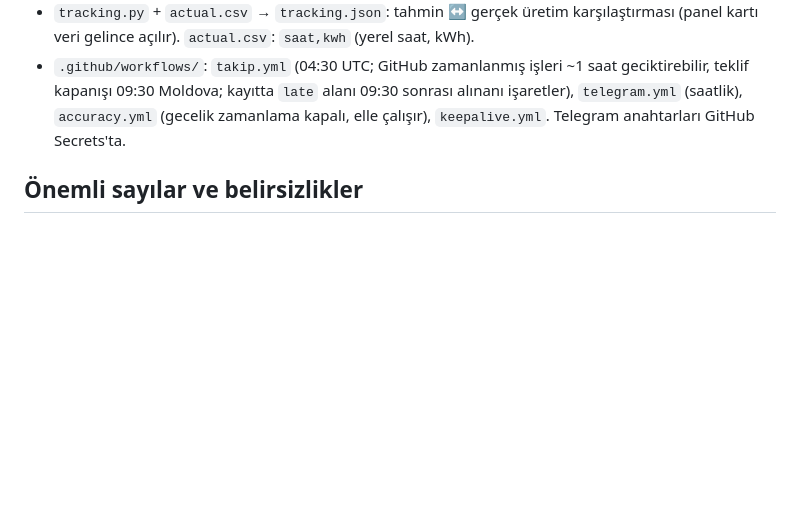
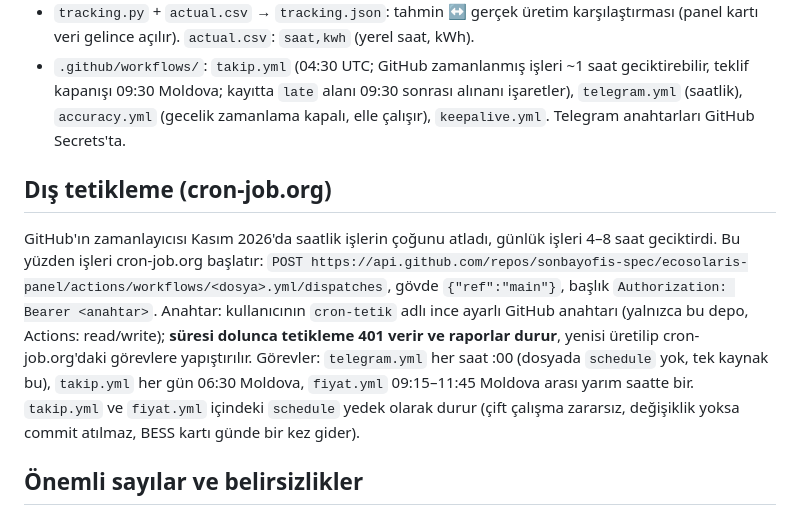
Before and after one commit to sonbayofis-spec/ecosolaris-panel, a Markdown page: CLAUDE.md, the part around the change. GitHub-like rendering; blank space fills up the shorter version.

```diff
--- a/CLAUDE.md
+++ b/CLAUDE.md
@@ -24,6 +24,9 @@ Canlı: https://sonbayofis-spec.github.io/ecosolaris-panel/ · Depo: github.com/
 - `tracking.py` + `actual.csv` → `tracking.json`: tahmin ↔ gerçek üretim karşılaştırması (panel kartı veri gelince açılır). `actual.csv`: `saat,kwh` (yerel saat, kWh).
 - `.github/workflows/`: `takip.yml` (04:30 UTC; GitHub zamanlanmış işleri ~1 saat geciktirebilir, teklif kapanışı 09:30 Moldova; kayıtta `late` alanı 09:30 sonrası alınanı işaretler), `telegram.yml` (saatlik), `accuracy.yml` (gecelik zamanlama kapalı, elle çalışır), `keepalive.yml`. Telegram anahtarları GitHub Secrets'ta.
 
+## Dış tetikleme (cron-job.org)
+GitHub'ın zamanlayıcısı Kasım 2026'da saatlik işlerin çoğunu atladı, günlük işleri 4–8 saat geciktirdi. Bu yüzden işleri cron-job.org başlatır: `POST https://api.github.com/repos/sonbayofis-spec/ecosolaris-panel/actions/workflows/<dosya>.yml/dispatches`, gövde `{"ref":"main"}`, başlık `Authorization: Bearer <anahtar>`. Anahtar: kullanıcının `cron-tetik` adlı ince ayarlı GitHub anahtarı (yalnızca bu depo, Actions: read/write); **süresi dolunca tetikleme 401 verir ve raporlar durur**, yenisi üretilip cron-job.org'daki görevlere yapıştırılır. Görevler: `telegram.yml` her saat :00 (dosyada `schedule` yok, tek kaynak bu), `takip.yml` her gün 06:30 Moldova, `fiyat.yml` 09:15–11:45 Moldova arası yarım saatte bir. `takip.yml` ve `fiyat.yml` içindeki `schedule` yedek olarak durur (çift çalışma zararsız, değişiklik yoksa commit atılmaz, BESS kartı günde bir kez gider).
+
 ## Önemli sayılar ve belirsizlikler
 - Saha katsayısı **×1,14** (rüzgâr hızına). Ölçüme değil tahminlere dayanır; ±0,05 ≈ ±%14 üretim. Panel ×1,05–×1,25 senaryo aralığı da gösterir. Arazi analizi ~×1,03–1,08, Moldova atlası daha yüksek, ülke geneli kapasite faktörü düşük: çelişkili. **Gerçek üretim gelince ilk iş katsayıyı kalibre etmek.**
 - Net verim %92, hava yoğunluğu saatlik (sıcaklıktan). Doğrulama şu an 10 m havalimanı verisiyle, 105 m'yi ve MWh'yi sınamıyor.
```
